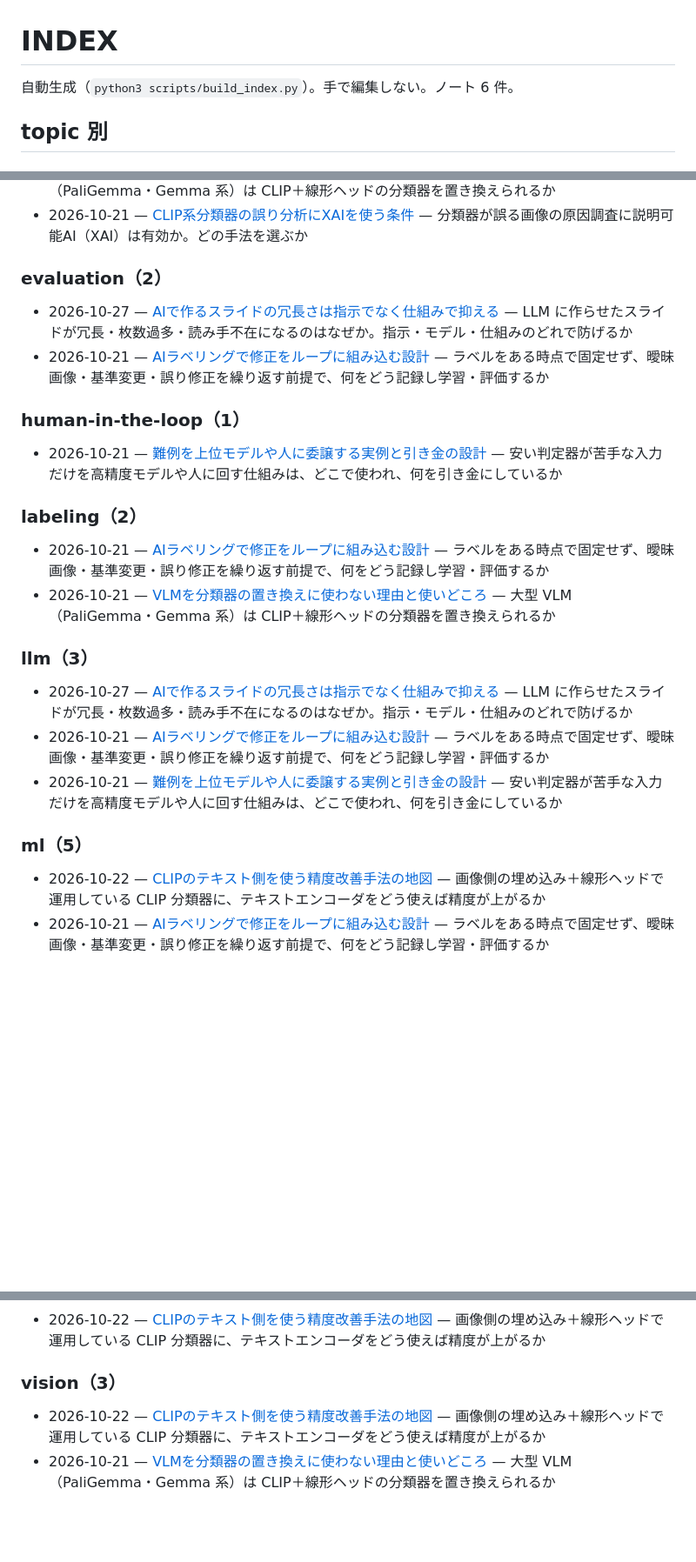
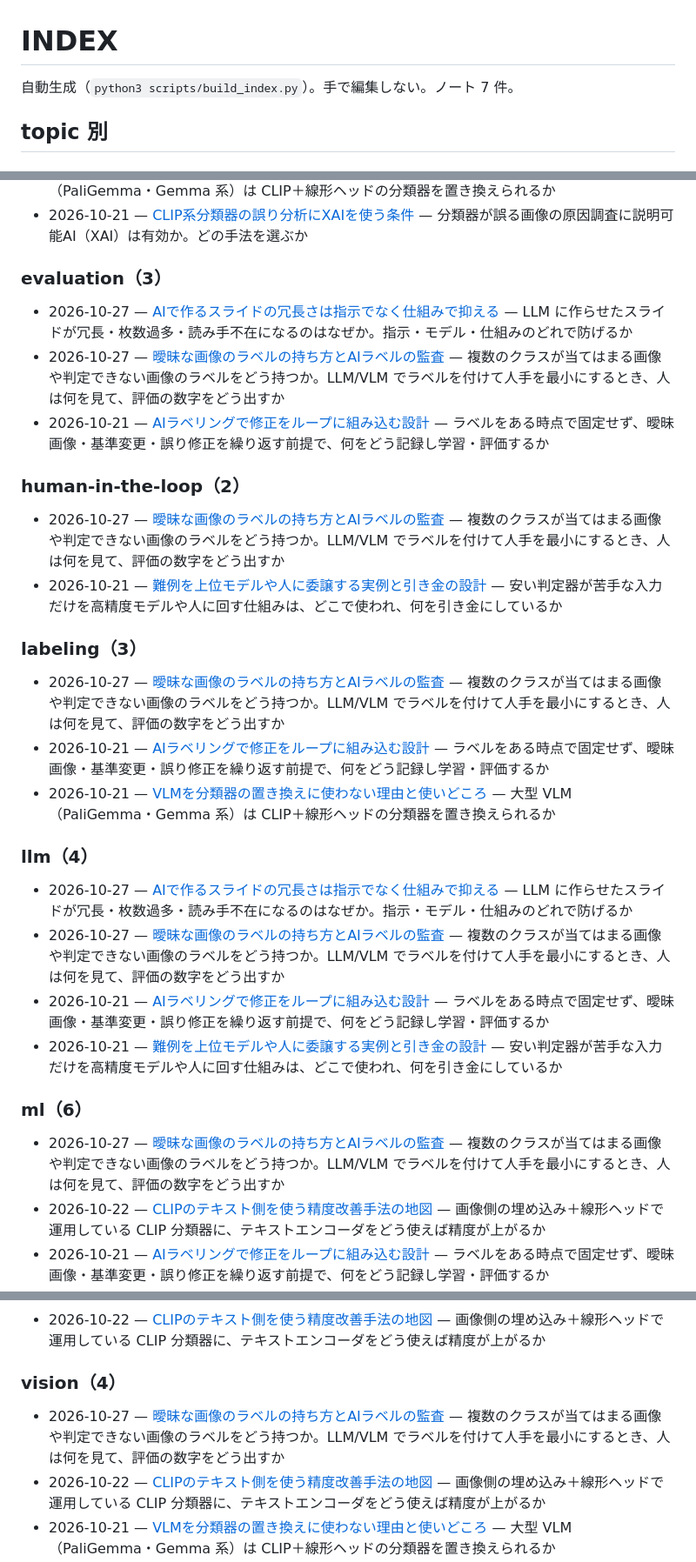
Before and after one commit to spin-glass/lab-research-notes, a Markdown page: INDEX.md, 3 parts joined by grey strips. Shown at 87% size. Drawn GitHub-style; blank space fills up the shorter version.

Commit message:
note: 曖昧な画像のラベルの持ち方とAIラベルの監査
Co-Authored-By: Claude Opus 5.5 <noreply@anthropic.com>

```diff
--- a/INDEX.md
+++ b/INDEX.md
@@ -1,6 +1,6 @@
 # INDEX
 
-自動生成（`python3 scripts/build_index.py`）。手で編集しない。ノート 6 件。
+自動生成（`python3 scripts/build_index.py`）。手で編集しない。ノート 7 件。
 
 ## topic 別
 
@@ -20,28 +20,33 @@
 - 2026-10-21 — [VLMを分類器の置き換えに使わない理由と使いどころ](notes/2026-10-21-vlm-as-classifier-vs-labeler.md) — 大型 VLM（PaliGemma・Gemma 系）は CLIP＋線形ヘッドの分類器を置き換えられるか
 - 2026-10-21 — [CLIP系分類器の誤り分析にXAIを使う条件](notes/2026-10-21-xai-for-clip-error-analysis.md) — 分類器が誤る画像の原因調査に説明可能AI（XAI）は有効か。どの手法を選ぶか
 
-### evaluation（2）
+### evaluation（3）
 
 - 2026-10-27 — [AIで作るスライドの冗長さは指示でなく仕組みで抑える](notes/2026-10-27-ai-slides-verbosity-structure.md) — LLM に作らせたスライドが冗長・枚数過多・読み手不在になるのはなぜか。指示・モデル・仕組みのどれで防げるか
+- 2026-10-27 — [曖昧な画像のラベルの持ち方とAIラベルの監査](notes/2026-10-27-ambiguous-labels-ai-audit.md) — 複数のクラスが当てはまる画像や判定できない画像のラベルをどう持つか。LLM/VLM でラベルを付けて人手を最小にするとき、人は何を見て、評価の数字をどう出すか
 - 2026-10-21 — [AIラベリングで修正をループに組み込む設計](notes/2026-10-21-ai-labeling-revision-loop.md) — ラベルをある時点で固定せず、曖昧画像・基準変更・誤り修正を繰り返す前提で、何をどう記録し学習・評価するか
 
-### human-in-the-loop（1）
+### human-in-the-loop（2）
 
+- 2026-10-27 — [曖昧な画像のラベルの持ち方とAIラベルの監査](notes/2026-10-27-ambiguous-labels-ai-audit.md) — 複数のクラスが当てはまる画像や判定できない画像のラベルをどう持つか。LLM/VLM でラベルを付けて人手を最小にするとき、人は何を見て、評価の数字をどう出すか
 - 2026-10-21 — [難例を上位モデルや人に委譲する実例と引き金の設計](notes/2026-10-21-deferral-to-stronger-model.md) — 安い判定器が苦手な入力だけを高精度モデルや人に回す仕組みは、どこで使われ、何を引き金にしているか
 
-### labeling（2）
+### labeling（3）
 
+- 2026-10-27 — [曖昧な画像のラベルの持ち方とAIラベルの監査](notes/2026-10-27-ambiguous-labels-ai-audit.md) — 複数のクラスが当てはまる画像や判定できない画像のラベルをどう持つか。LLM/VLM でラベルを付けて人手を最小にするとき、人は何を見て、評価の数字をどう出すか
 - 2026-10-21 — [AIラベリングで修正をループに組み込む設計](notes/2026-10-21-ai-labeling-revision-loop.md) — ラベルをある時点で固定せず、曖昧画像・基準変更・誤り修正を繰り返す前提で、何をどう記録し学習・評価するか
 - 2026-10-21 — [VLMを分類器の置き換えに使わない理由と使いどころ](notes/2026-10-21-vlm-as-classifier-vs-labeler.md) — 大型 VLM（PaliGemma・Gemma 系）は CLIP＋線形ヘッドの分類器を置き換えられるか
 
-### llm（3）
+### llm（4）
 
 - 2026-10-27 — [AIで作るスライドの冗長さは指示でなく仕組みで抑える](notes/2026-10-27-ai-slides-verbosity-structure.md) — LLM に作らせたスライドが冗長・枚数過多・読み手不在になるのはなぜか。指示・モデル・仕組みのどれで防げるか
+- 2026-10-27 — [曖昧な画像のラベルの持ち方とAIラベルの監査](notes/2026-10-27-ambiguous-labels-ai-audit.md) — 複数のクラスが当てはまる画像や判定できない画像のラベルをどう持つか。LLM/VLM でラベルを付けて人手を最小にするとき、人は何を見て、評価の数字をどう出すか
 - 2026-10-21 — [AIラベリングで修正をループに組み込む設計](notes/2026-10-21-ai-labeling-revision-loop.md) — ラベルをある時点で固定せず、曖昧画像・基準変更・誤り修正を繰り返す前提で、何をどう記録し学習・評価するか
 - 2026-10-21 — [難例を上位モデルや人に委譲する実例と引き金の設計](notes/2026-10-21-deferral-to-stronger-model.md) — 安い判定器が苦手な入力だけを高精度モデルや人に回す仕組みは、どこで使われ、何を引き金にしているか
 
-### ml（5）
+### ml（6）
 
+- 2026-10-27 — [曖昧な画像のラベルの持ち方とAIラベルの監査](notes/2026-10-27-ambiguous-labels-ai-audit.md) — 複数のクラスが当てはまる画像や判定できない画像のラベルをどう持つか。LLM/VLM でラベルを付けて人手を最小にするとき、人は何を見て、評価の数字をどう出すか
 - 2026-10-22 — [CLIPのテキスト側を使う精度改善手法の地図](notes/2026-10-22-clip-text-side-methods.md) — 画像側の埋め込み＋線形ヘッドで運用している CLIP 分類器に、テキストエンコーダをどう使えば精度が上がるか
 - 2026-10-21 — [AIラベリングで修正をループに組み込む設計](notes/2026-10-21-ai-labeling-revision-loop.md) — ラベルをある時点で固定せず、曖昧画像・基準変更・誤り修正を繰り返す前提で、何をどう記録し学習・評価するか
 - 2026-10-21 — [難例を上位モデルや人に委譲する実例と引き金の設計](notes/2026-10-21-deferral-to-stronger-model.md) — 安い判定器が苦手な入力だけを高精度モデルや人に回す仕組みは、どこで使われ、何を引き金にしているか
@@ -52,8 +57,9 @@
 
 - 2026-10-22 — [CLIPのテキスト側を使う精度改善手法の地図](notes/2026-10-22-clip-text-side-methods.md) — 画像側の埋め込み＋線形ヘッドで運用している CLIP 分類器に、テキストエンコーダをどう使えば精度が上がるか
 
-### vision（3）
+### vision（4）
 
+- 2026-10-27 — [曖昧な画像のラベルの持ち方とAIラベルの監査](notes/2026-10-27-ambiguous-labels-ai-audit.md) — 複数のクラスが当てはまる画像や判定できない画像のラベルをどう持つか。LLM/VLM でラベルを付けて人手を最小にするとき、人は何を見て、評価の数字をどう出すか
 - 2026-10-22 — [CLIPのテキスト側を使う精度改善手法の地図](notes/2026-10-22-clip-text-side-methods.md) — 画像側の埋め込み＋線形ヘッドで運用している CLIP 分類器に、テキストエンコーダをどう使えば精度が上がるか
 - 2026-10-21 — [VLMを分類器の置き換えに使わない理由と使いどころ](notes/2026-10-21-vlm-as-classifier-vs-labeler.md) — 大型 VLM（PaliGemma・Gemma 系）は CLIP＋線形ヘッドの分類器を置き換えられるか
 - 2026-10-21 — [CLIP系分類器の誤り分析にXAIを使う条件](notes/2026-10-21-xai-for-clip-error-analysis.md) — 分類器が誤る画像の原因調査に説明可能AI（XAI）は有効か。どの手法を選ぶか
```
Also changed, not shown: other parts of INDEX.md (+1 -0 lines), notes/2026-10-27-ambiguous-labels-ai-audit.md (added, +84 -0 lines).
